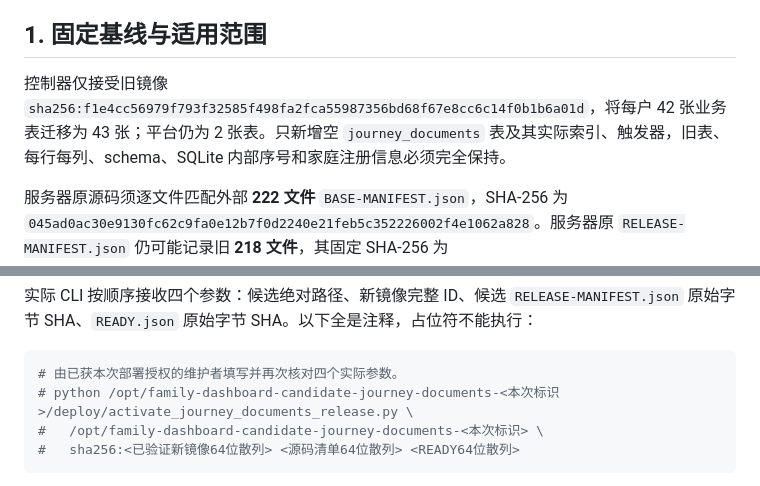
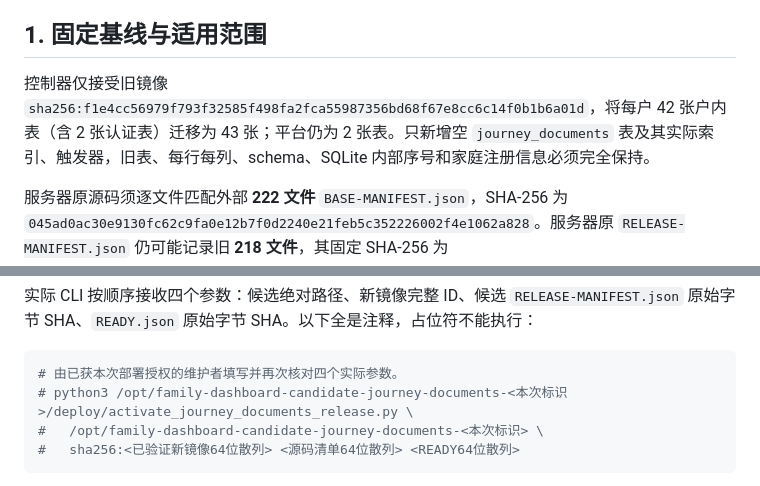
Before and after one commit to caesarvan/family-dashboard, a Markdown page: docs/JOURNEY-DOCUMENTS-RELEASE.md, 2 parts joined by grey strips. Drawn GitHub-style.

Commit message:
Clarify household table count and host Python command

````diff
--- a/docs/JOURNEY-DOCUMENTS-RELEASE.md
+++ b/docs/JOURNEY-DOCUMENTS-RELEASE.md
@@ -4,7 +4,7 @@
 
 ## 1. 固定基线与适用范围
 
-控制器仅接受旧镜像 `sha256:f1e4cc56979f793f32585f498fa2fca55987356bd68f67e8cc6c14f0b1b6a01d`，将每户 42 张业务表迁移为 43 张；平台仍为 2 张表。只新增空 `journey_documents` 表及其实际索引、触发器，旧表、每行每列、schema、SQLite 内部序号和家庭注册信息必须完全保持。
+控制器仅接受旧镜像 `sha256:f1e4cc56979f793f32585f498fa2fca55987356bd68f67e8cc6c14f0b1b6a01d`，将每户 42 张户内表（含 2 张认证表）迁移为 43 张；平台仍为 2 张表。只新增空 `journey_documents` 表及其实际索引、触发器，旧表、每行每列、schema、SQLite 内部序号和家庭注册信息必须完全保持。
 
 服务器原源码须逐文件匹配外部 **222 文件** `BASE-MANIFEST.json`，SHA-256 为 `045ad0ac30e9130fc62c9fa0e12b7f0d2240e21feb5c352226002f4e1062a828`。服务器原 `RELEASE-MANIFEST.json` 仍可能记录旧 **218 文件**，其固定 SHA-256 为 `4713e0a4486c3afa4fc7f73932b038dcda3df1697a408aaaa331735f099736f7`。两份清单承担不同职责；不能先用 222 文件清单覆盖旧清单以制造一致。
 
@@ -30,7 +30,7 @@
 
 ```sh
 # 由已获本次部署授权的维护者填写并再次核对四个实际参数。
-# python /opt/family-dashboard-candidate-journey-documents-<本次标识>/deploy/activate_journey_documents_release.py \
+# python3 /opt/family-dashboard-candidate-journey-documents-<本次标识>/deploy/activate_journey_documents_release.py \
 #   /opt/family-dashboard-candidate-journey-documents-<本次标识> \
 #   sha256:<已验证新镜像64位散列> <源码清单64位散列> <READY64位散列>
 ```
````
